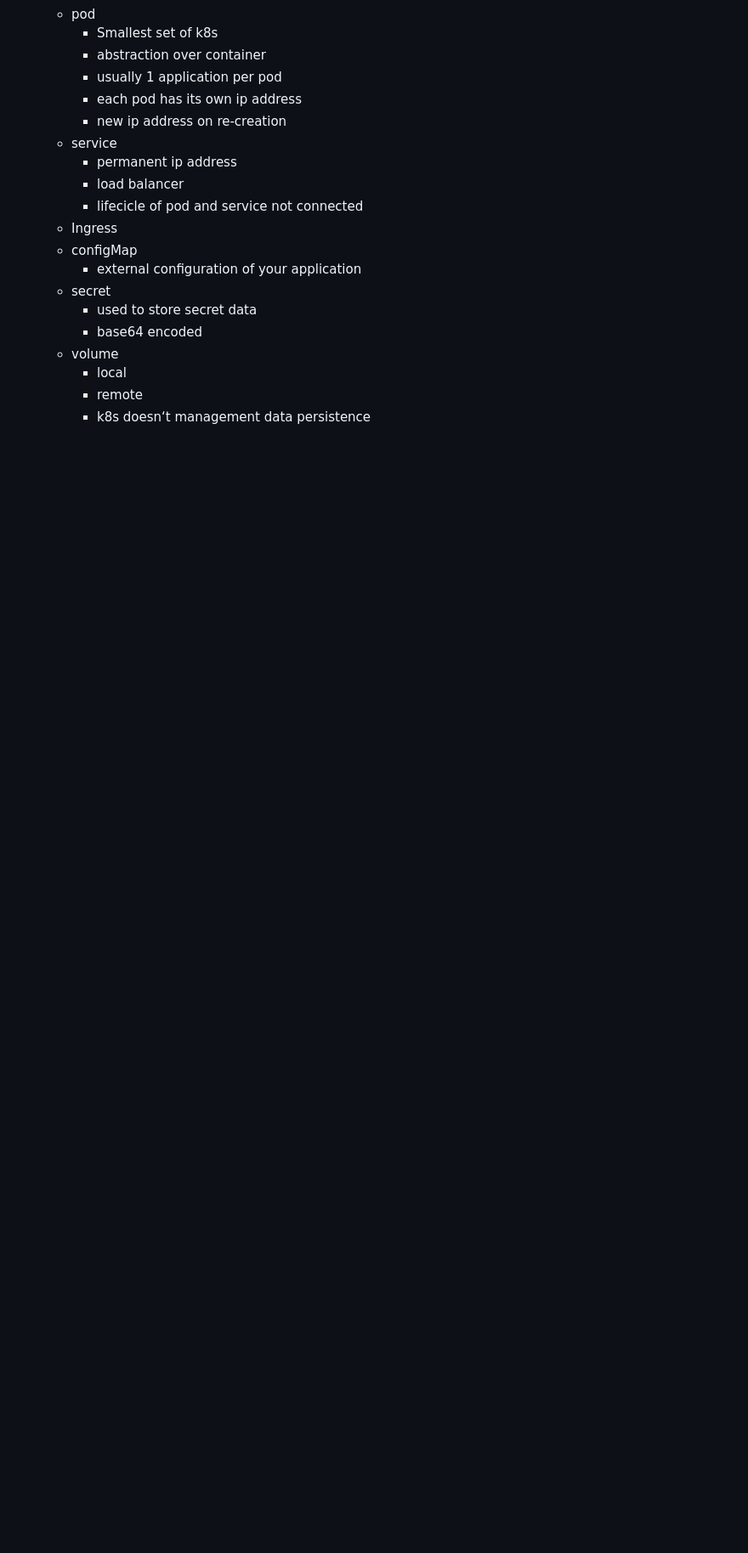
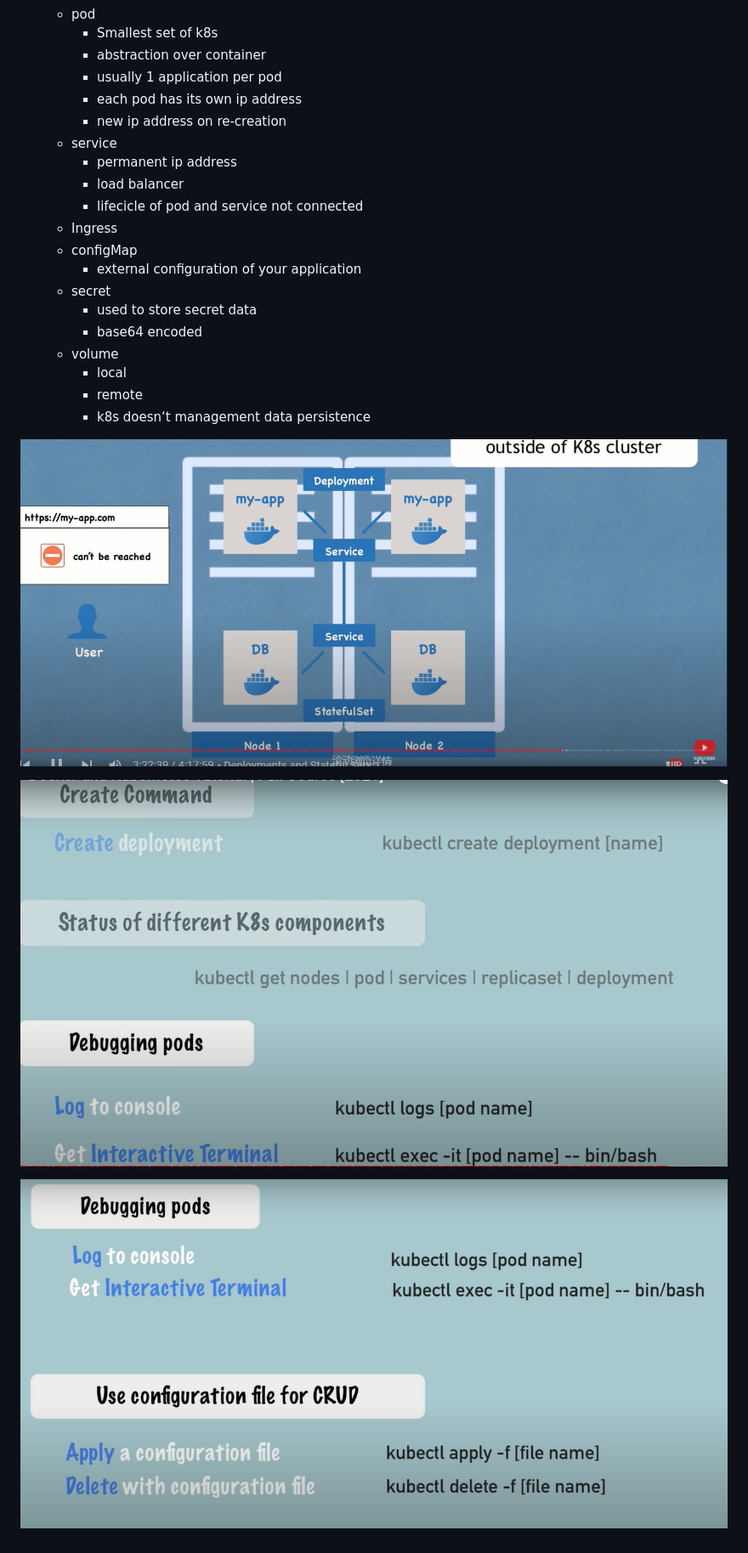
Before and after one commit to GaraYing/devops, a Markdown page: docker/note.md, the part around the change printed below. Shown: that part at 85% size. Drawn GitHub-style; pictures changed too: docker/img_1.png (added), docker/img_2.png (added), docker/img_3.png (added); blank space fills up the shorter version.

Commit message:
feat:  k8s learn

```diff
--- a/docker/note.md
+++ b/docker/note.md
@@ -45,3 +44,9 @@
     - local
     - remote
     - k8s doesn‘t management data persistence
+
+![img_1.png](img_1.png)
+
+![img_2.png](img_2.png)
+
+![img_3.png](img_3.png)
```
Also changed, not shown: other parts of docker/note.md (+0 -1 lines).
